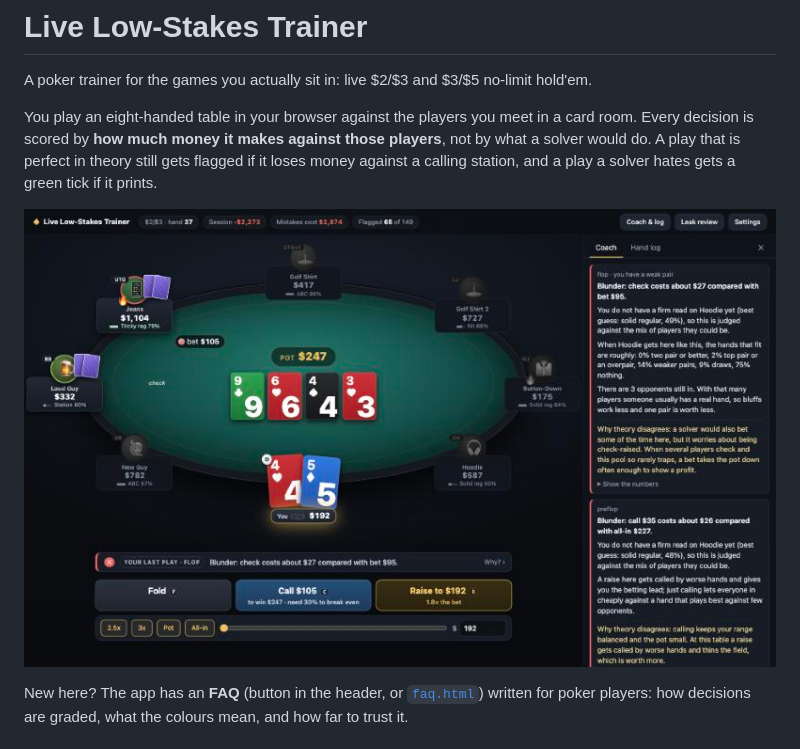
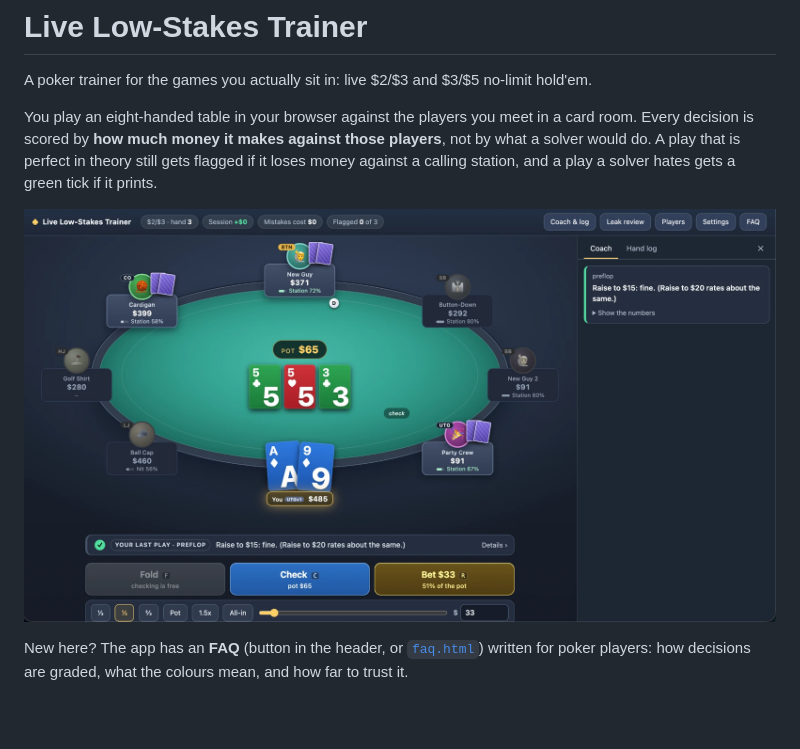
Before and after one commit to pizzafx/poker_trainer, a Markdown page: README.md, the part around the change. GitHub-like rendering; pictures changed too: docs/table.jpg (deleted), docs/table.png (added); blank space fills up the shorter version.

Commit message:
README: sharper screenshot of the brighter table
Co-Authored-By: Claude Fable 5.2 <noreply@anthropic.com>

```diff
--- a/README.md
+++ b/README.md
@@ -7,7 +7,7 @@ Every decision is scored by **how much money it makes against those players**, n
 a solver would do. A play that is perfect in theory still gets flagged if it loses money
 against a calling station, and a play a solver hates gets a green tick if it prints.
 
-![The trainer: table, coach verdict and reasoning](docs/table.jpg)
+![The trainer: table, coach verdict and reasoning](docs/table.png)
 
 New here? The app has an **FAQ** (button in the header, or [`faq.html`](faq.html)) written
 for poker players: how decisions are graded, what the colours mean, and how far to trust it.
```
